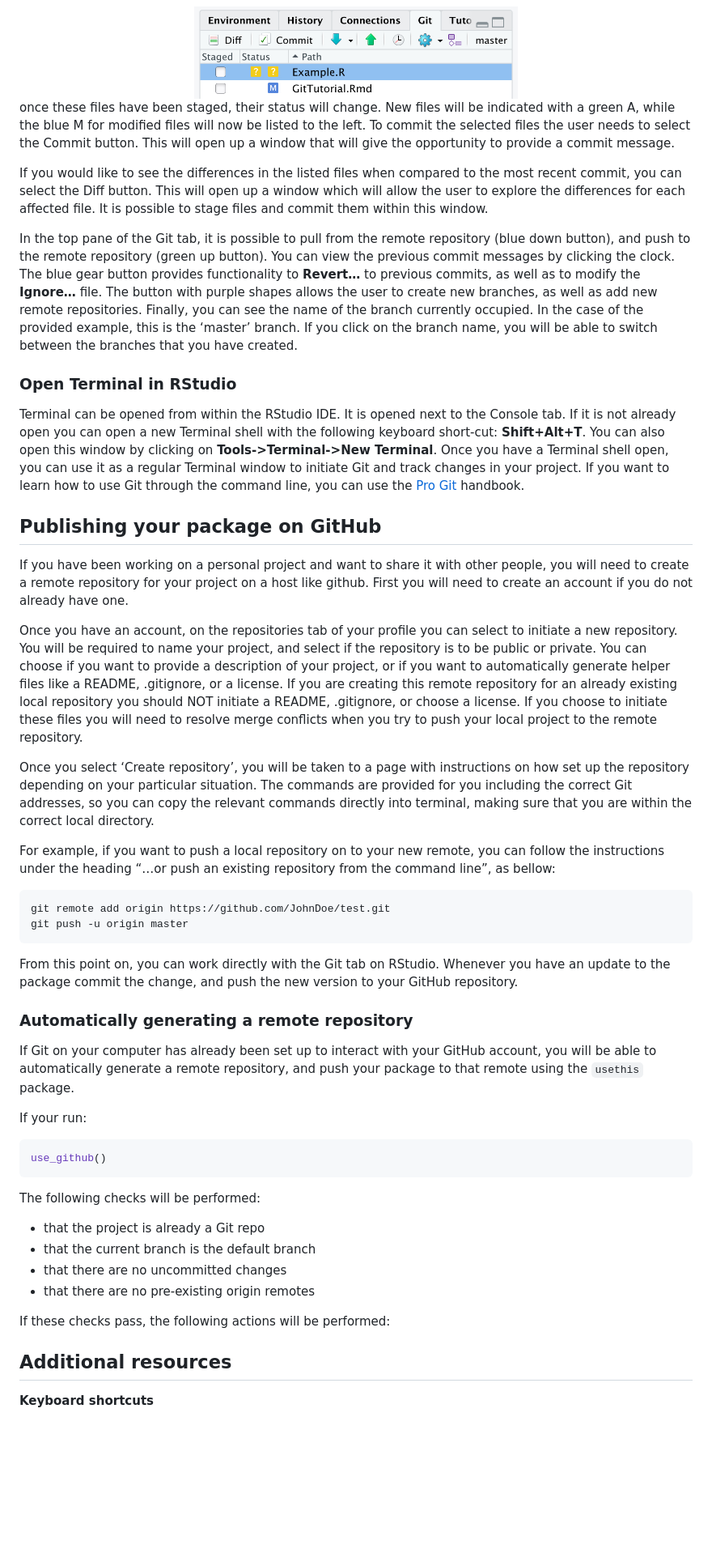
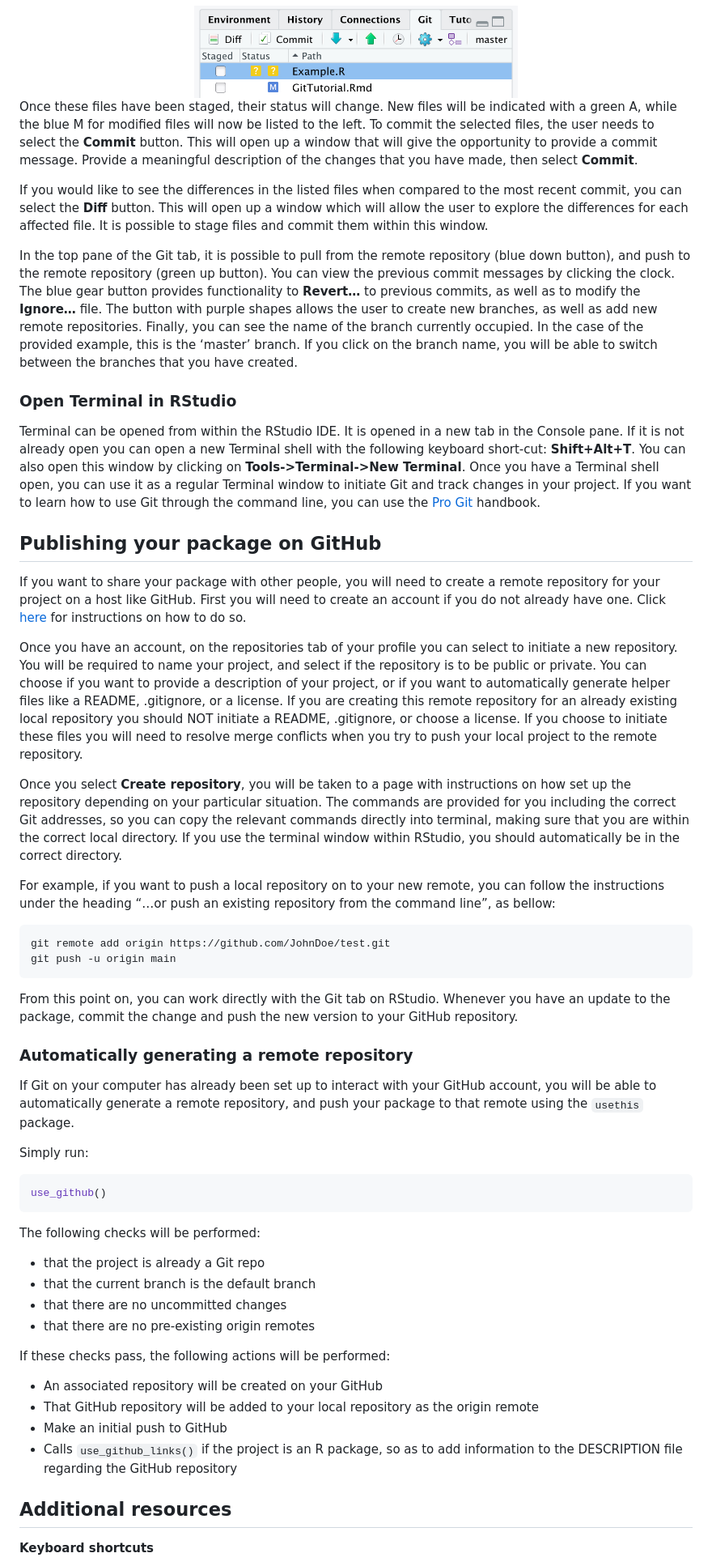
Before and after one commit to NicoleZFortuna/Rpackages, a Markdown page: README.md, the part around one of its changes. Shown at 81% size. GitHub-like rendering; blank space fills up the shorter version.

````diff
--- a/README.md
+++ b/README.md
@@ -454,15 +485,17 @@ shown below.
 <img src="pics/GitTab1.png" width="400">
 </center>
 
-once these files have been staged, their status will change. New files
+Once these files have been staged, their status will change. New files
 will be indicated with a green A, while the blue M for modified files
-will now be listed to the left. To commit the selected files the user
-needs to select the Commit button. This will open up a window that will
-give the opportunity to provide a commit message.
+will now be listed to the left. To commit the selected files, the user
+needs to select the **Commit** button. This will open up a window that
+will give the opportunity to provide a commit message. Provide a
+meaningful description of the changes that you have made, then select
+**Commit**.
 
 If you would like to see the differences in the listed files when
-compared to the most recent commit, you can select the Diff button. This
-will open up a window which will allow the user to explore the
+compared to the most recent commit, you can select the **Diff** button.
+This will open up a window which will allow the user to explore the
 differences for each affected file. It is possible to stage files and
 commit them within this window.
 
@@ -479,21 +512,23 @@ switch between the branches that you have created.
 
 ### Open Terminal in RStudio
 
-Terminal can be opened from within the RStudio IDE. It is opened next to
-the Console tab. If it is not already open you can open a new Terminal
-shell with the following keyboard short-cut: **Shift+Alt+T**. You can
-also open this window by clicking on **Tools-\>Terminal-\>New
-Terminal**. Once you have a Terminal shell open, you can use it as a
-regular Terminal window to initiate Git and track changes in your
-project. If you want to learn how to use Git through the command line,
-you can use the [Pro Git](https://git-scm.com/book/en/v2) handbook.
+Terminal can be opened from within the RStudio IDE. It is opened in a
+new tab in the Console pane. If it is not already open you can open a
+new Terminal shell with the following keyboard short-cut:
+**Shift+Alt+T**. You can also open this window by clicking on
+**Tools-\>Terminal-\>New Terminal**. Once you have a Terminal shell
+open, you can use it as a regular Terminal window to initiate Git and
+track changes in your project. If you want to learn how to use Git
+through the command line, you can use the [Pro
+Git](https://git-scm.com/book/en/v2) handbook.
 
 ## Publishing your package on GitHub
 
-If you have been working on a personal project and want to share it with
-other people, you will need to create a remote repository for your
-project on a host like github. First you will need to create an account
-if you do not already have one.
+If you want to share your package with other people, you will need to
+create a remote repository for your project on a host like GitHub. First
+you will need to create an account if you do not already have one. Click
+[here](https://docs.github.com/en/get-started/onboarding/getting-started-with-your-github-account)
+for instructions on how to do so.
 
 Once you have an account, on the repositories tab of your profile you
 can select to initiate a new repository. You will be required to name
@@ -506,21 +541,23 @@ an already existing local repository you should NOT initiate a README,
 you will need to resolve merge conflicts when you try to push your local
 project to the remote repository.
 
-Once you select ‘Create repository’, you will be taken to a page with
+Once you select **Create repository**, you will be taken to a page with
 instructions on how set up the repository depending on your particular
 situation. The commands are provided for you including the correct Git
 addresses, so you can copy the relevant commands directly into terminal,
-making sure that you are within the correct local directory.
+making sure that you are within the correct local directory. If you use
+the terminal window within RStudio, you should automatically be in the
+correct directory.
 
 For example, if you want to push a local repository on to your new
 remote, you can follow the instructions under the heading “…or push an
 existing repository from the command line”, as bellow:
 
     git remote add origin https://github.com/JohnDoe/test.git
-    git push -u origin master
+    git push -u origin main
 
 From this point on, you can work directly with the Git tab on RStudio.
-Whenever you have an update to the package commit the change, and push
+Whenever you have an update to the package, commit the change and push
 the new version to your GitHub repository.
 
 ### Automatically generating a remote repository
@@ -530,7 +567,7 @@ GitHub account, you will be able to automatically generate a remote
 repository, and push your package to that remote using the `usethis`
 package.
 
-If your run:
+Simply run:
 
 ``` r
 use_github()
@@ -545,6 +582,14 @@ The following checks will be performed:
 
 If these checks pass, the following actions will be performed:
 
+-   An associated repository will be created on your GitHub
+-   That GitHub repository will be added to your local repository as the
+    origin remote
+-   Make an initial push to GitHub
+-   Calls `use_github_links()` if the project is an R package, so as to
+    add information to the DESCRIPTION file regarding the GitHub
+    repository
+
 ## Additional resources
 
 **Keyboard shortcuts**
````
Also changed, not shown: other parts of README.md (+97 -59 lines), pics/CodeChunk.png (added), pics/rEval.png (added), 4 other files.
